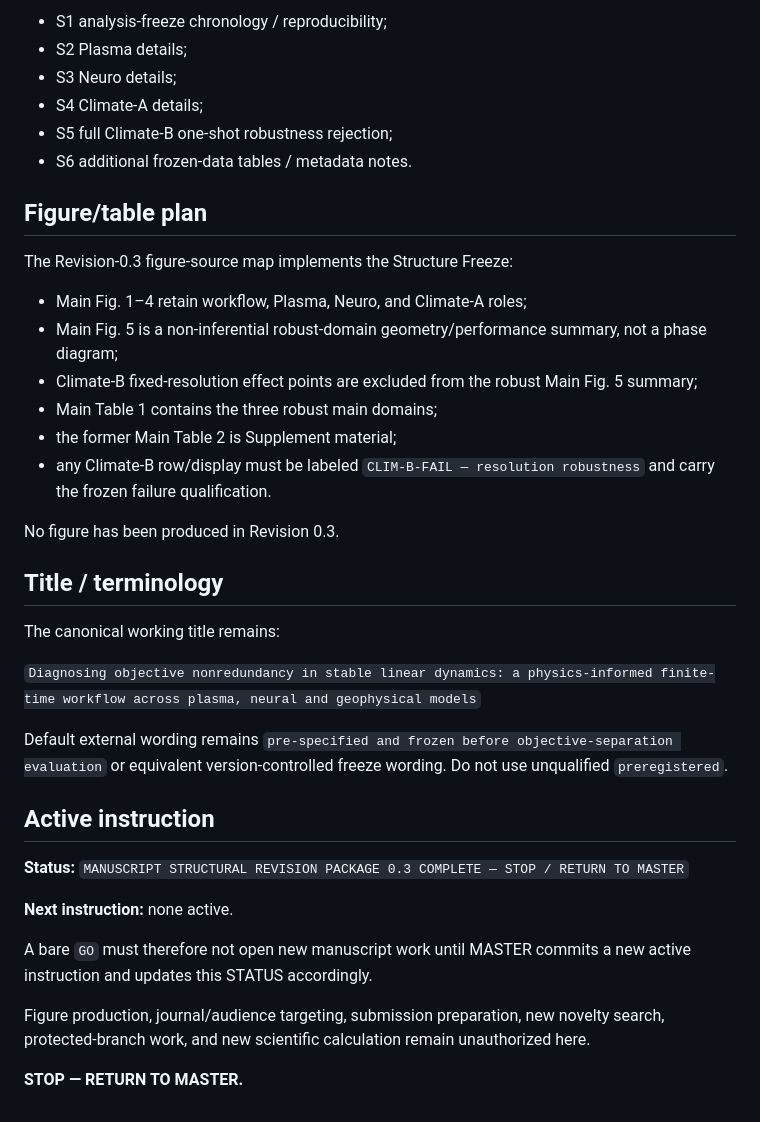
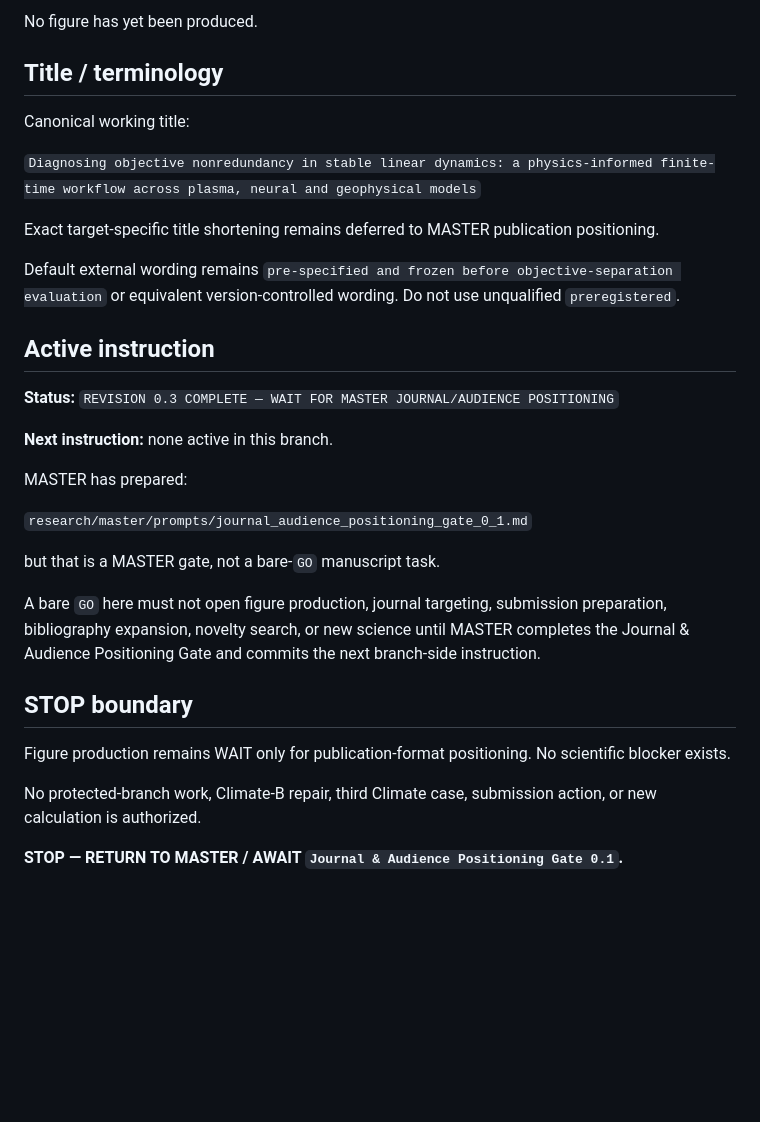
Before and after one commit to twkroll/nonmodal-flux, a Markdown page: research/manuscript/STATUS.md, the part around one of its changes. GitHub-like rendering; blank space fills up the shorter version.

Commit message:
research: return manuscript revision 0.3 to MASTER

```diff
--- a/research/manuscript/STATUS.md
+++ b/research/manuscript/STATUS.md
@@ -74,39 +56,33 @@ Supplement:
-- S1 analysis-freeze chronology / reproducibility;
-- S2 Plasma details;
-- S3 Neuro details;
-- S4 Climate-A details;
-- S5 full Climate-B one-shot robustness rejection;
-- S6 additional frozen-data tables / metadata notes.
-
-## Figure/table plan
-
-The Revision-0.3 figure-source map implements the Structure Freeze:
-
-- Main Fig. 1–4 retain workflow, Plasma, Neuro, and Climate-A roles;
-- Main Fig. 5 is a non-inferential robust-domain geometry/performance summary, not a phase diagram;
-- Climate-B fixed-resolution effect points are excluded from the robust Main Fig. 5 summary;
-- Main Table 1 contains the three robust main domains;
-- the former Main Table 2 is Supplement material;
-- any Climate-B row/display must be labeled `CLIM-B-FAIL — resolution robustness` and carry the frozen failure qualification.
-
-No figure has been produced in Revision 0.3.
+No figure has yet been produced.
 
 ## Title / terminology
 
-The canonical working title remains:
+Canonical working title:
 
 `Diagnosing objective nonredundancy in stable linear dynamics: a physics-informed finite-time workflow across plasma, neural and geophysical models`
 
-Default external wording remains `pre-specified and frozen before objective-separation evaluation` or equivalent version-controlled freeze wording. Do not use unqualified `preregistered`.
+Exact target-specific title shortening remains deferred to MASTER publication positioning.
+
+Default external wording remains `pre-specified and frozen before objective-separation evaluation` or equivalent version-controlled wording. Do not use unqualified `preregistered`.
 
 ## Active instruction
 
-**Status:** `MANUSCRIPT STRUCTURAL REVISION PACKAGE 0.3 COMPLETE — STOP / RETURN TO MASTER`
+**Status:** `REVISION 0.3 COMPLETE — WAIT FOR MASTER JOURNAL/AUDIENCE POSITIONING`
 
-**Next instruction:** none active.
+**Next instruction:** none active in this branch.
 
-A bare `GO` must therefore not open new manuscript work until MASTER commits a new active instruction and updates this STATUS accordingly.
+MASTER has prepared:
 
-Figure production, journal/audience targeting, submission preparation, new novelty search, protected-branch work, and new scientific calculation remain unauthorized here.
+`research/master/prompts/journal_audience_positioning_gate_0_1.md`
 
-**STOP — RETURN TO MASTER.**
+but that is a MASTER gate, not a bare-`GO` manuscript task.
+
+A bare `GO` here must not open figure production, journal targeting, submission preparation, bibliography expansion, novelty search, or new science until MASTER completes the Journal & Audience Positioning Gate and commits the next branch-side instruction.
+
+## STOP boundary
+
+Figure production remains WAIT only for publication-format positioning. No scientific blocker exists.
+
+No protected-branch work, Climate-B repair, third Climate case, submission action, or new calculation is authorized.
+
+**STOP — RETURN TO MASTER / AWAIT `Journal & Audience Positioning Gate 0.1`.**
```
Also changed, not shown: other parts of research/manuscript/STATUS.md (+7 -25 lines).
